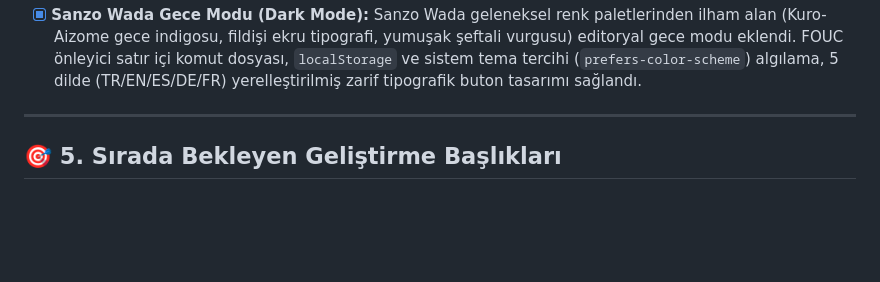
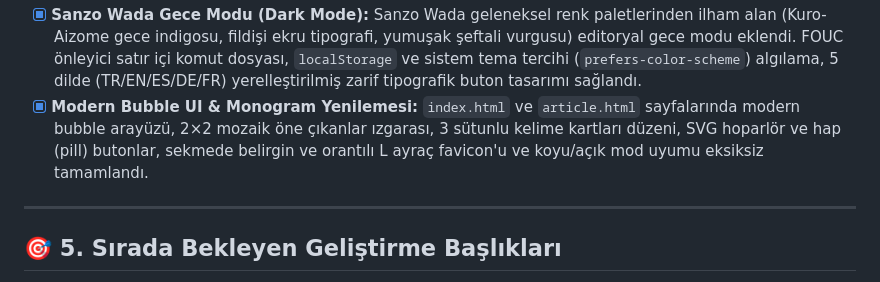
Before and after one commit to Leenardo2026/Leenardo, a Markdown page: PROJECT_STATUS.md, the part around the change. Rendered like a GitHub page; blank space fills up the shorter version.

Commit message:
docs: update PROJECT_STATUS.md with Modern Bubble UI milestone

```diff
--- a/PROJECT_STATUS.md
+++ b/PROJECT_STATUS.md
@@ -61,6 +61,7 @@
 * [x] **Okundu Takibi & Akıllı "Surprise Me":** Makaleleri okundu olarak işaretleme (`Mark as Read`), ana sayfa ve tavsiye kartlarında zarif `✓ Okundu` rozeti gösterimi ve `Surprise Me` butonunun okunmamış hikayeleri önceliklendirmesi sağlandı.
 * [x] **Makale Paylaşım Özelliği:** Makale üstü ve altında yer alan editoryal paylaş butonuyla mobilde yerel sistem paylaşımı (`Web Share API`), masaüstünde ise tek tıkla panoya kopyalama ve anlık toast bildirimi eklendi.
 * [x] **Sanzo Wada Gece Modu (Dark Mode):** Sanzo Wada geleneksel renk paletlerinden ilham alan (Kuro-Aizome gece indigosu, fildişi ekru tipografi, yumuşak şeftali vurgusu) editoryal gece modu eklendi. FOUC önleyici satır içi komut dosyası, `localStorage` ve sistem tema tercihi (`prefers-color-scheme`) algılama, 5 dilde (TR/EN/ES/DE/FR) yerelleştirilmiş zarif tipografik buton tasarımı sağlandı.
+* [x] **Modern Bubble UI & Monogram Yenilemesi:** `index.html` ve `article.html` sayfalarında modern bubble arayüzü, 2×2 mozaik öne çıkanlar ızgarası, 3 sütunlu kelime kartları düzeni, SVG hoparlör ve hap (pill) butonlar, sekmede belirgin ve orantılı L ayraç favicon'u ve koyu/açık mod uyumu eksiksiz tamamlandı.
 
 ---
 
```
